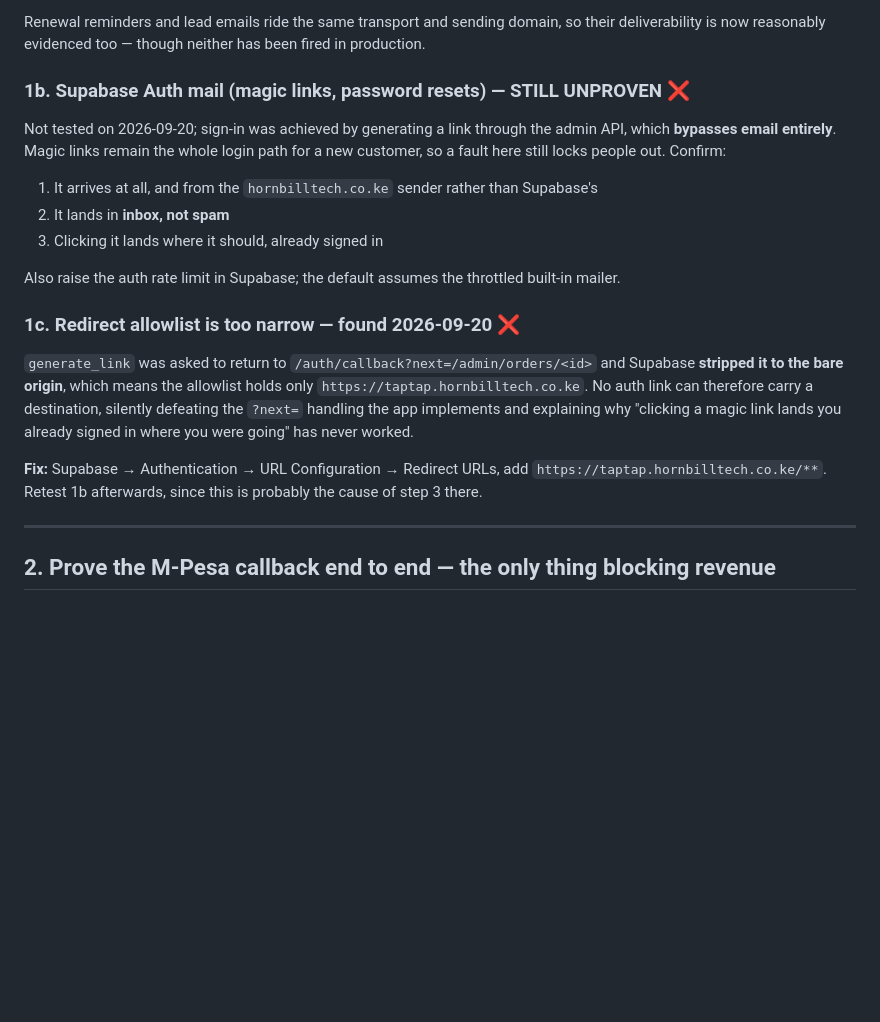
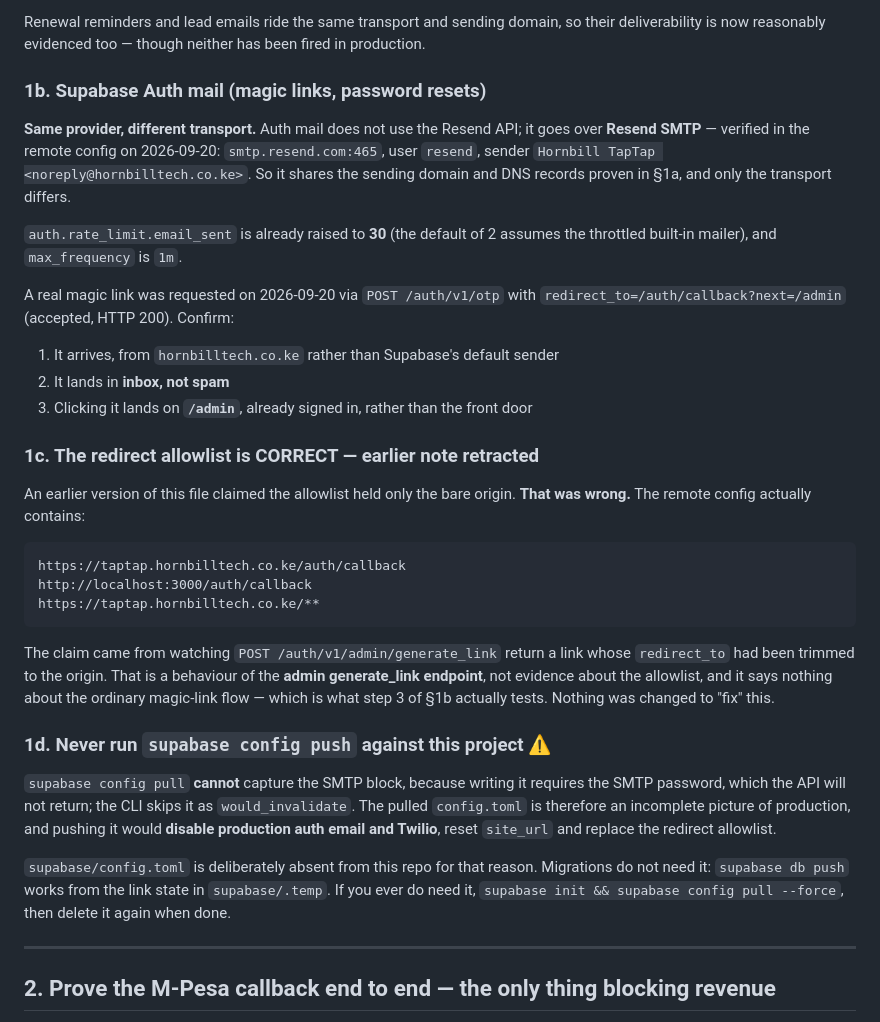
Before and after one commit to Kelvin-dev001/taptap, a Markdown page: docs/launch-checklist.md, the part around the change. GitHub-like rendering; blank space fills up the shorter version.

Commit message:
Retract the redirect-allowlist finding; it was wrong
The previous commit claimed the Supabase redirect allowlist held only the
bare origin. It does not. It contains the exact callback URL and
https://taptap.hornbilltech.co.ke/** already.

The claim was inferred from watching admin/generate_link return a link
whose redirect_to had been trimmed to the origin. That is a behaviour of
that endpoint, not evidence about the allowlist, and it says nothing
about the ordinary magic-link flow. Nothing was changed to "fix" it,
because nothing was broken.

Two things the remote config did reveal. Supabase Auth mail goes through
Resend too, over SMTP rather than the API, from the same
noreply@hornbilltech.co.ke sender, so the deliverability proven for the
dispatch email largely carries to magic links. And the auth email rate
limit is already raised to 30.

Also recorded: never run supabase config push against this project.
config pull cannot capture the SMTP block, because writing it requires
the SMTP password and the API will not return it, so the CLI skips it.
Pushing the pulled file would disable production auth email and Twilio,
reset site_url to localhost and replace the allowlist. config.toml is
deliberately absent; db push works without it.

Co-Authored-By: Claude Opus 5 <noreply@anthropic.com>

````diff
--- a/docs/launch-checklist.md
+++ b/docs/launch-checklist.md
@@ -58,29 +58,49 @@ provider id, and a duplicate was refused by `notification_deliveries_once_idx` (
 Renewal reminders and lead emails ride the same transport and sending domain, so their
 deliverability is now reasonably evidenced too — though neither has been fired in production.
 
-### 1b. Supabase Auth mail (magic links, password resets) — STILL UNPROVEN ❌
+### 1b. Supabase Auth mail (magic links, password resets)
 
-Not tested on 2026-09-20; sign-in was achieved by generating a link through the admin API,
-which **bypasses email entirely**. Magic links remain the whole login path for a new customer, so
-a fault here still locks people out. Confirm:
+**Same provider, different transport.** Auth mail does not use the Resend API; it goes over
+**Resend SMTP** — verified in the remote config on 2026-09-20: `smtp.resend.com:465`, user
+`resend`, sender `Hornbill TapTap <noreply@hornbilltech.co.ke>`. So it shares the sending domain
+and DNS records proven in §1a, and only the transport differs.
 
-1. It arrives at all, and from the `hornbilltech.co.ke` sender rather than Supabase's
+`auth.rate_limit.email_sent` is already raised to **30** (the default of 2 assumes the throttled
+built-in mailer), and `max_frequency` is `1m`.
+
+A real magic link was requested on 2026-09-20 via `POST /auth/v1/otp` with
+`redirect_to=/auth/callback?next=/admin` (accepted, HTTP 200). Confirm:
+
+1. It arrives, from `hornbilltech.co.ke` rather than Supabase's default sender
 2. It lands in **inbox, not spam**
-3. Clicking it lands where it should, already signed in
+3. Clicking it lands on **`/admin`**, already signed in, rather than the front door
 
-Also raise the auth rate limit in Supabase; the default assumes the throttled built-in mailer.
+### 1c. The redirect allowlist is CORRECT — earlier note retracted
 
-### 1c. Redirect allowlist is too narrow — found 2026-09-20 ❌
+An earlier version of this file claimed the allowlist held only the bare origin. **That was
+wrong.** The remote config actually contains:
 
-`generate_link` was asked to return to `/auth/callback?next=/admin/orders/<id>` and Supabase
-**stripped it to the bare origin**, which means the allowlist holds only
-`https://taptap.hornbilltech.co.ke`. No auth link can therefore carry a destination, silently
-defeating the `?next=` handling the app implements and explaining why "clicking a magic link
-lands you already signed in where you were going" has never worked.
+```
+https://taptap.hornbilltech.co.ke/auth/callback
+http://localhost:3000/auth/callback
+https://taptap.hornbilltech.co.ke/**
+```
 
-**Fix:** Supabase → Authentication → URL Configuration → Redirect URLs, add
-`https://taptap.hornbilltech.co.ke/**`. Retest 1b afterwards, since this is probably the cause
-of step 3 there.
+The claim came from watching `POST /auth/v1/admin/generate_link` return a link whose
+`redirect_to` had been trimmed to the origin. That is a behaviour of the **admin generate_link
+endpoint**, not evidence about the allowlist, and it says nothing about the ordinary magic-link
+flow — which is what step 3 of §1b actually tests. Nothing was changed to "fix" this.
+
+### 1d. Never run `supabase config push` against this project ⚠️
+
+`supabase config pull` **cannot** capture the SMTP block, because writing it requires the SMTP
+password, which the API will not return; the CLI skips it as `would_invalidate`. The pulled
+`config.toml` is therefore an incomplete picture of production, and pushing it would **disable
+production auth email and Twilio**, reset `site_url` and replace the redirect allowlist.
+
+`supabase/config.toml` is deliberately absent from this repo for that reason. Migrations do not
+need it: `supabase db push` works from the link state in `supabase/.temp`. If you ever do need
+it, `supabase init && supabase config pull --force`, then delete it again when done.
 
 ---
 
````
